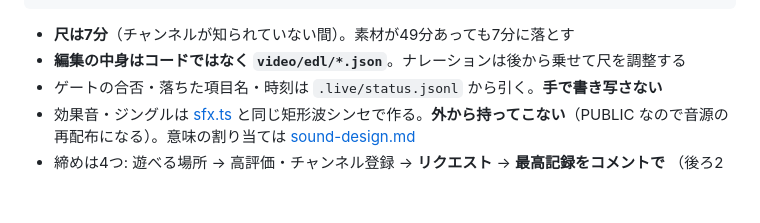
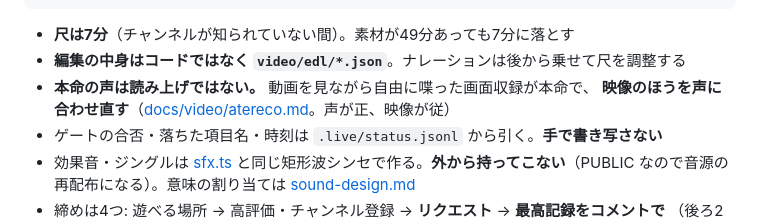
Before and after one commit to coenoma/asobuild, a Markdown page: CLAUDE.md, the part around the change. GitHub-like rendering; blank space fills up the shorter version.

```diff
--- a/CLAUDE.md
+++ b/CLAUDE.md
@@ -314,6 +314,8 @@ npx remotion render src/index.ts Episode out/<slug>.mp4
 
 - **尺は7分**（チャンネルが知られていない間）。素材が49分あっても7分に落とす
 - **編集の中身はコードではなく `video/edl/*.json`**。ナレーションは後から乗せて尺を調整する
+- **本命の声は読み上げではない。** 動画を見ながら自由に喋った画面収録が本命で、
+  **映像のほうを声に合わせ直す**（[docs/video/atereco.md](docs/video/atereco.md)。声が正、映像が従）
 - ゲートの合否・落ちた項目名・時刻は `.live/status.jsonl` から引く。**手で書き写さない**
 - 効果音・ジングルは [sfx.ts](src/arcade/sfx.ts) と同じ矩形波シンセで作る。**外から持ってこない**（PUBLIC なので音源の再配布になる）。意味の割り当ては [sound-design.md](docs/video/sound-design.md)
 - 締めは4つ: 遊べる場所 → 高評価・チャンネル登録 → **リクエスト** → **最高記録をコメントで**
```
Also changed, not shown: docs/video/README.md (+8 -1 lines).
